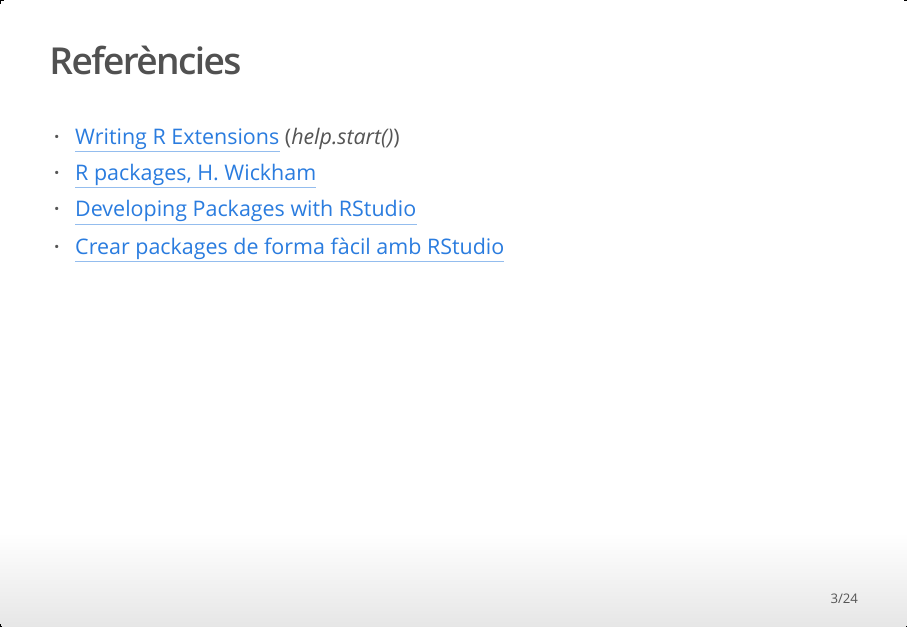
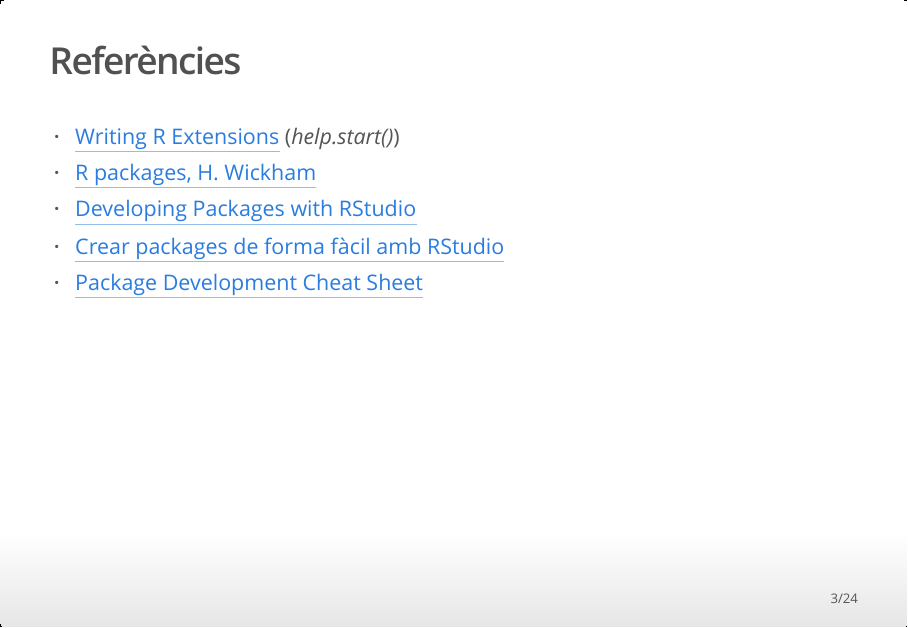
Before and after one commit to LluisRamon/Taller_packages_R, an R Markdown document (Taller_packages_R.Rmd): page 3 of 24. The pictures show the output file Taller_packages_R.html that the author committed with the source, opened offline.

Commit message:
Add Package Development Cheat Sheet

```diff
--- a/Taller_packages_R.Rmd
+++ b/Taller_packages_R.Rmd
@@ -20,6 +20,7 @@
 * [R packages, H. Wickham](http://r-pkgs.had.co.nz/)
 * [Developing Packages with RStudio](http://www.rstudio.com/ide/docs/packages/overview)
 * [Crear packages de forma fàcil amb RStudio](https://rugbcn.wordpress.com/2013/04/28/crear-packages-de-forma-facil-amb-rstudio-2/)
+* [Package Development Cheat Sheet](https://www.rstudio.com/wp-content/uploads/2015/06/devtools-cheatsheet.pdf)
 
 ## Les parts bàsiques
 
```
Also changed, not shown: Taller_packages_R.html.
